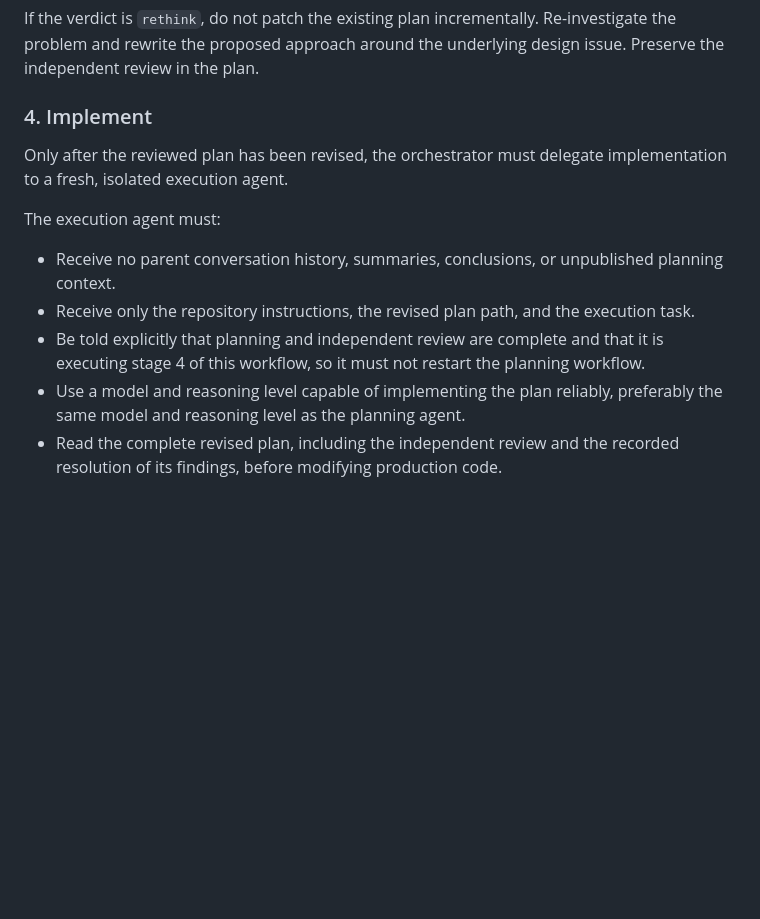
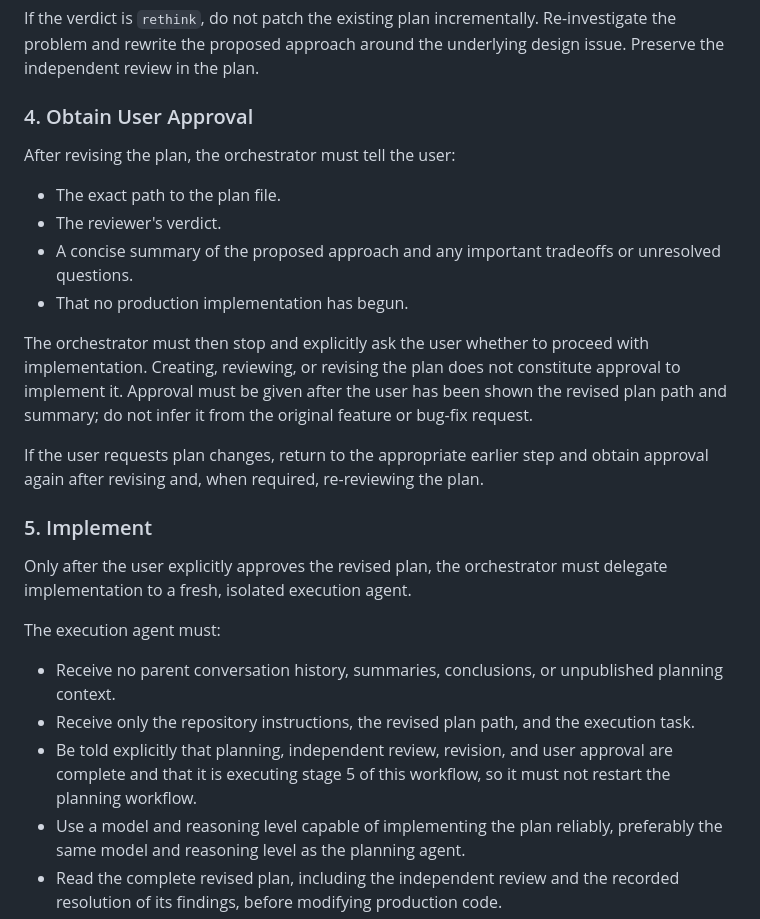
Before and after one commit to darkly-art/darkly, a Markdown page: AGENTS.md, the part around the change. GitHub-like rendering; blank space fills up the shorter version.

```diff
--- a/AGENTS.md
+++ b/AGENTS.md
@@ -210,15 +210,28 @@ For every substantive finding, it must either:
 
 If the verdict is `rethink`, do not patch the existing plan incrementally. Re-investigate the problem and rewrite the proposed approach around the underlying design issue. Preserve the independent review in the plan.
 
-### 4. Implement
+### 4. Obtain User Approval
 
-Only after the reviewed plan has been revised, the orchestrator must delegate implementation to a fresh, isolated execution agent.
+After revising the plan, the orchestrator must tell the user:
+
+- The exact path to the plan file.
+- The reviewer's verdict.
+- A concise summary of the proposed approach and any important tradeoffs or unresolved questions.
+- That no production implementation has begun.
+
+The orchestrator must then stop and explicitly ask the user whether to proceed with implementation. Creating, reviewing, or revising the plan does not constitute approval to implement it. Approval must be given after the user has been shown the revised plan path and summary; do not infer it from the original feature or bug-fix request.
+
+If the user requests plan changes, return to the appropriate earlier step and obtain approval again after revising and, when required, re-reviewing the plan.
+
+### 5. Implement
+
+Only after the user explicitly approves the revised plan, the orchestrator must delegate implementation to a fresh, isolated execution agent.
 
 The execution agent must:
 
 - Receive no parent conversation history, summaries, conclusions, or unpublished planning context.
 - Receive only the repository instructions, the revised plan path, and the execution task.
-- Be told explicitly that planning and independent review are complete and that it is executing stage 4 of this workflow, so it must not restart the planning workflow.
+- Be told explicitly that planning, independent review, revision, and user approval are complete and that it is executing stage 5 of this workflow, so it must not restart the planning workflow.
 - Use a model and reasoning level capable of implementing the plan reliably, preferably the same model and reasoning level as the planning agent.
 - Read the complete revised plan, including the independent review and the recorded resolution of its findings, before modifying production code.
 - Independently inspect the files it needs to implement and verify the change rather than relying on unstated assumptions from the planning context.
```
